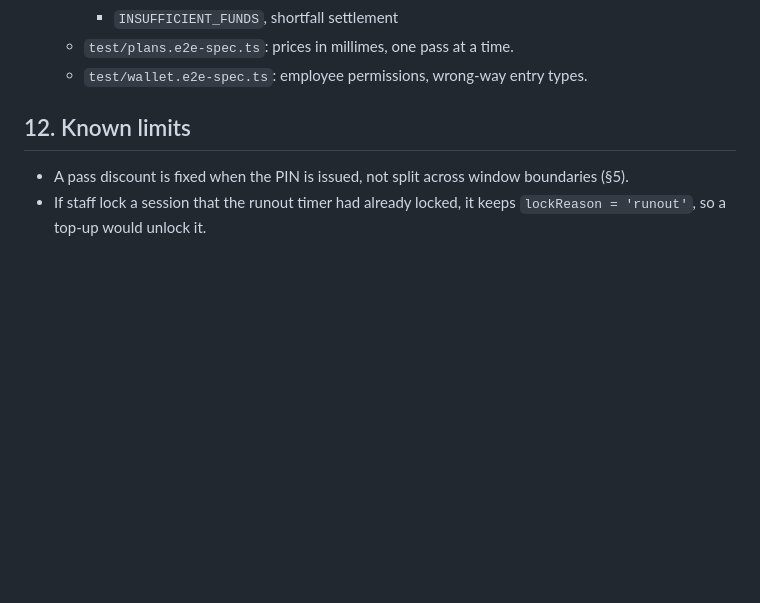
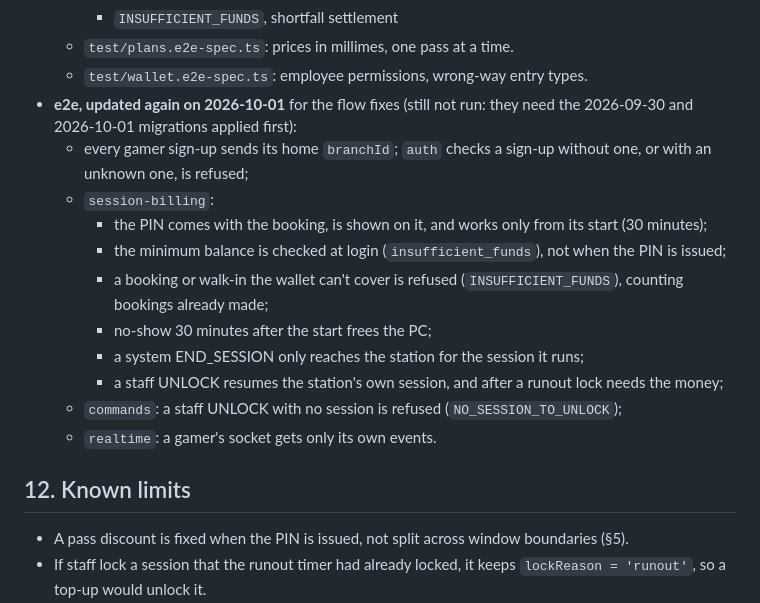
Before and after one commit to BaronDesk/back-end, a Markdown page: docs/BOOKING_AND_BILLING_FIXES.md, the part around the change. Drawn GitHub-style; blank space fills up the shorter version.

```diff
--- a/docs/BOOKING_AND_BILLING_FIXES.md
+++ b/docs/BOOKING_AND_BILLING_FIXES.md
@@ -292,6 +292,20 @@ Entry types must match the direction of the money (a mismatch is a 400):
     - `INSUFFICIENT_FUNDS`, shortfall settlement
   - `test/plans.e2e-spec.ts`: prices in millimes, one pass at a time.
   - `test/wallet.e2e-spec.ts`: employee permissions, wrong-way entry types.
+- **e2e, updated again on 2026-10-01** for the flow fixes (still not run: they need the 2026-09-30 and
+  2026-10-01 migrations applied first):
+  - every gamer sign-up sends its home `branchId`; `auth` checks a sign-up without one, or with an unknown
+    one, is refused;
+  - `session-billing`:
+    - the PIN comes with the booking, is shown on it, and works only from its start (30 minutes);
+    - the minimum balance is checked at login (`insufficient_funds`), not when the PIN is issued;
+    - a booking or walk-in the wallet can't cover is refused (`INSUFFICIENT_FUNDS`), counting bookings
+      already made;
+    - no-show 30 minutes after the start frees the PC;
+    - a system END_SESSION only reaches the station for the session it runs;
+    - a staff UNLOCK resumes the station's own session, and after a runout lock needs the money;
+  - `commands`: a staff UNLOCK with no session is refused (`NO_SESSION_TO_UNLOCK`);
+  - `realtime`: a gamer's socket gets only its own events.
 
 ## 12. Known limits
 
```
Also changed, not shown: docs/STATION_AGENT.md (+2 -2 lines).
